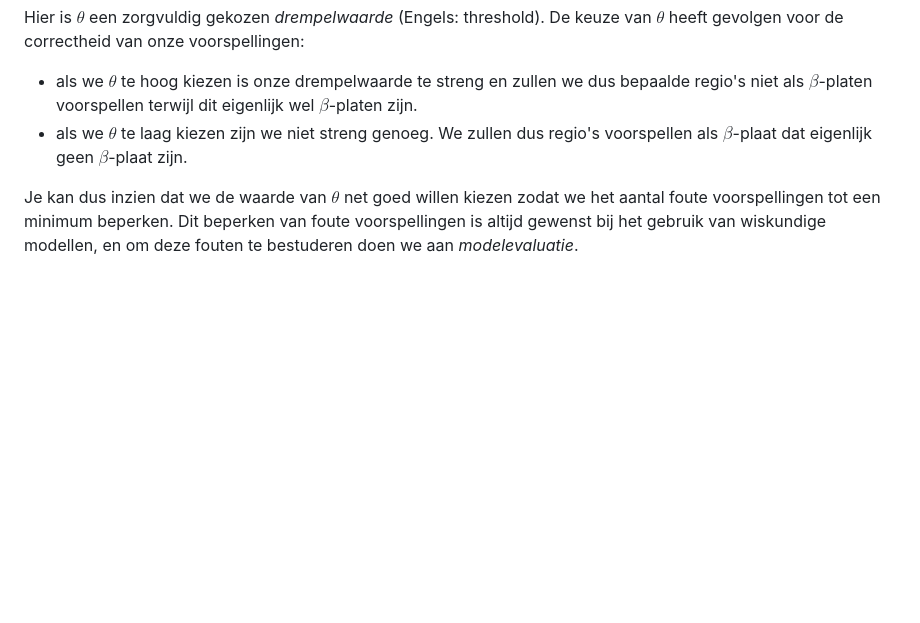
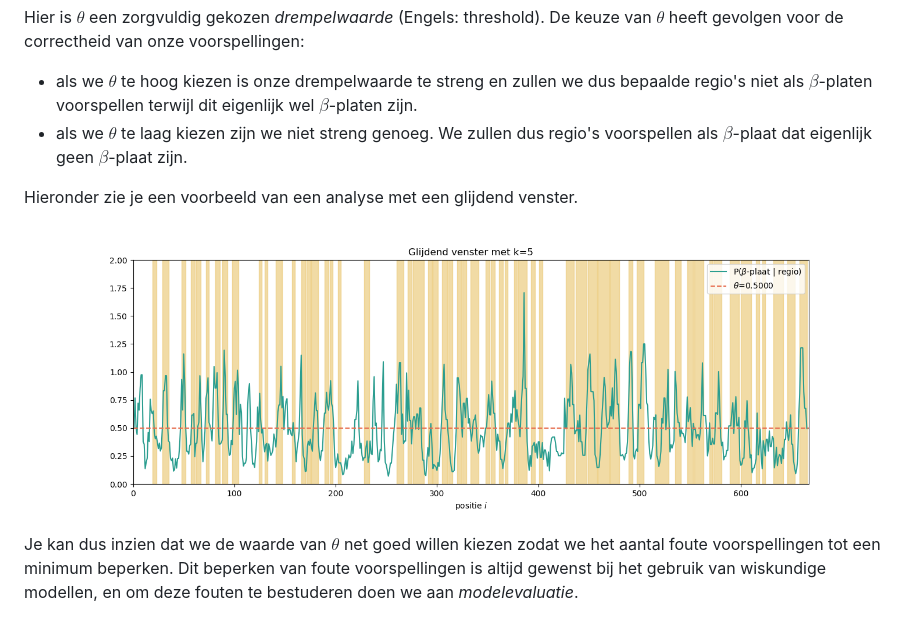
Before and after one commit to MichielStock/Biowiskundedagen, a Markdown page: notas/secundairestructuur.md, the part around the change printed below. GitHub-like rendering; pictures changed too: figuren/glijdendvenstervoorbeeld.png (added); blank space fills up the shorter version.

Commit message:
:art: voorbeeld glijdend venster

```diff
--- a/notas/secundairestructuur.md
+++ b/notas/secundairestructuur.md
@@ -258,6 +261,10 @@ Hier is $\theta$ een zorgvuldig gekozen *drempelwaarde* (Engels: threshold). De
 - als we $\theta$ te hoog kiezen is onze drempelwaarde te streng en zullen we dus bepaalde regio's niet als $\beta$-platen voorspellen terwijl dit eigenlijk wel $\beta$-platen zijn.
 - als we $\theta$ te laag kiezen zijn we niet streng genoeg. We zullen dus regio's voorspellen als $\beta$-plaat dat eigenlijk geen $\beta$-plaat zijn.
 
+Hieronder zie je een voorbeeld van een analyse met een glijdend venster.
+
+![](../figuren/glijdendvenstervoorbeeld.png)
+
 Je kan dus inzien dat we de waarde van $\theta$ net goed willen kiezen zodat we het aantal foute voorspellingen tot een minimum beperken. Dit beperken van foute voorspellingen is altijd gewenst bij het gebruik van wiskundige modellen, en om deze fouten te bestuderen doen we aan *modelevaluatie*.
 
 ### Modelevaluatie: op welke manier is je model fout?
```
Also changed, not shown: other parts of notas/secundairestructuur.md (+4 -2 lines), 1 other file.
